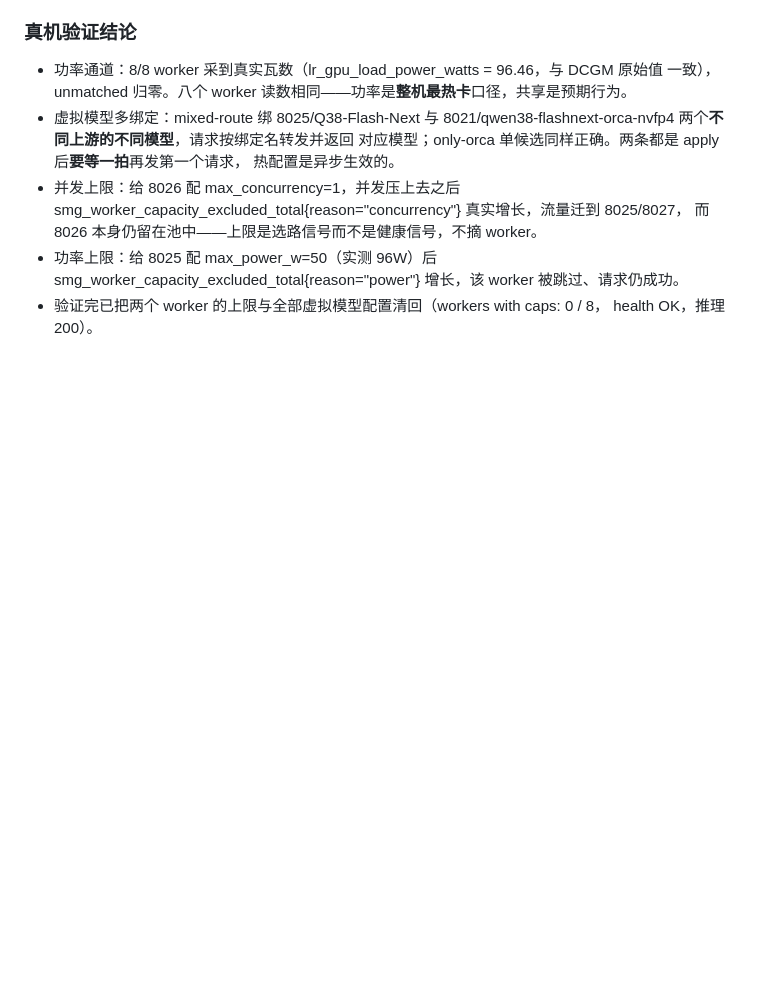
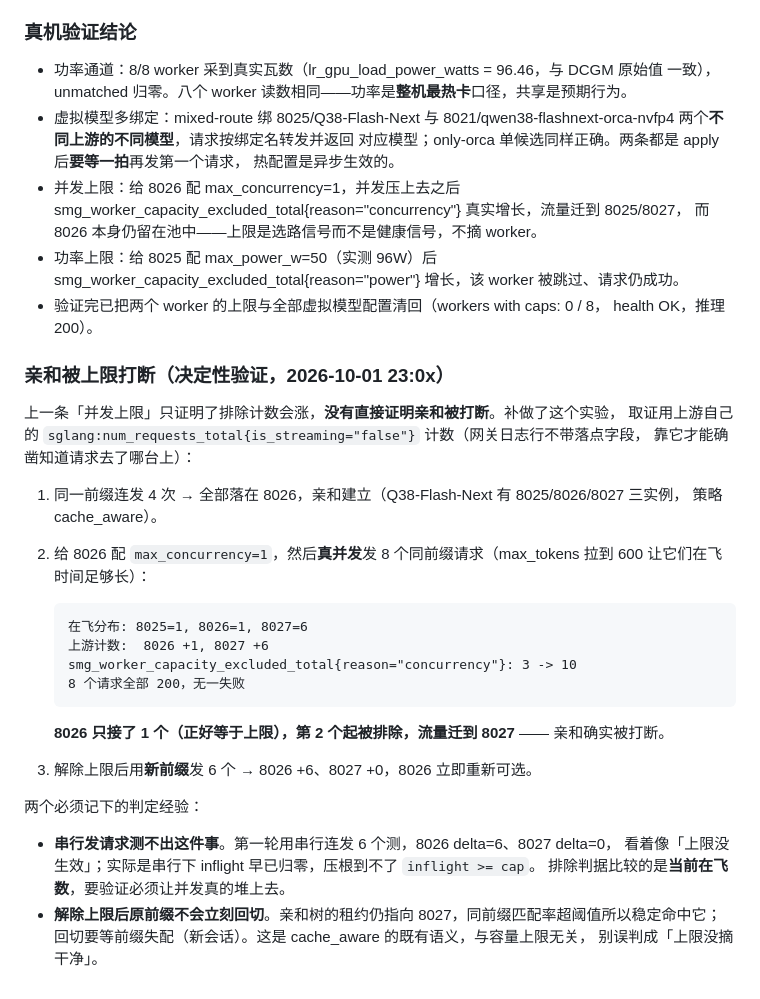
Before and after one commit to yorkane/lua-router, a Markdown page: doc/deploy-21k-8801.md, the part around the change. GitHub-like rendering; blank space fills up the shorter version.

Commit message:
docs(21k): 补「亲和被上限打断」的决定性验证
上一轮只证了排除计数会涨，没直接证亲和被打断。补做：用上游自己的
sglang:num_requests_total 取证（网关日志不带落点字段），真并发 8 个同前缀
请求下 8026 只接 1 个（等于 max_concurrency=1）、8027 接 6 个，排除计数 3->10，
8 个请求全 200。解除上限后新前缀 8026 立刻重新可选。

记下两条判定经验：串行发请求测不出这件事（inflight 早已归零，到不了判据），
以及解除上限后原前缀不会立即回切（亲和树租约仍指向迁走那台，回切需前缀失配，
属 cache_aware 既有语义）。

````diff
--- a/doc/deploy-21k-8801.md
+++ b/doc/deploy-21k-8801.md
@@ -107,3 +107,34 @@ lr_gpu_load_power_unmatched_total 会稳定增长而 power_workers 恒为 0。
   smg_worker_capacity_excluded_total{reason="power"} 增长，该 worker 被跳过、请求仍成功。
 - 验证完已把两个 worker 的上限与全部虚拟模型配置清回（workers with caps: 0 / 8，
   health OK，推理 200）。
+
+### 亲和被上限打断（决定性验证，2026-10-01 23:0x）
+
+上一条「并发上限」只证明了排除计数会涨，**没有直接证明亲和被打断**。补做了这个实验，
+取证用上游自己的 `sglang:num_requests_total{is_streaming="false"}` 计数（网关日志行不带落点字段，
+靠它才能确凿知道请求去了哪台上）：
+
+1. 同一前缀连发 4 次 → 全部落在 8026，亲和建立（Q38-Flash-Next 有 8025/8026/8027 三实例，
+   策略 cache_aware）。
+2. 给 8026 配 `max_concurrency=1`，然后**真并发**发 8 个同前缀请求（max_tokens 拉到 600
+   让它们在飞时间足够长）：
+
+   ```text
+   在飞分布: 8025=1, 8026=1, 8027=6
+   上游计数:  8026 +1, 8027 +6
+   smg_worker_capacity_excluded_total{reason="concurrency"}: 3 -> 10
+   8 个请求全部 200，无一失败
+   ```
+
+   **8026 只接了 1 个（正好等于上限），第 2 个起被排除，流量迁到 8027** —— 亲和确实被打断。
+
+3. 解除上限后用**新前缀**发 6 个 → 8026 +6、8027 +0，8026 立即重新可选。
+
+两个必须记下的判定经验：
+
+- **串行发请求测不出这件事**。第一轮用串行连发 6 个测，8026 delta=6、8027 delta=0，
+  看着像「上限没生效」；实际是串行下 inflight 早已归零，压根到不了 `inflight >= cap`。
+  排除判据比较的是**当前在飞数**，要验证必须让并发真的堆上去。
+- **解除上限后原前缀不会立刻回切**。亲和树的租约仍指向 8027，同前缀匹配率超阈值所以稳定命中它；
+  回切要等前缀失配（新会话）。这是 cache_aware 的既有语义，与容量上限无关，
+  别误判成「上限没摘干净」。
````
